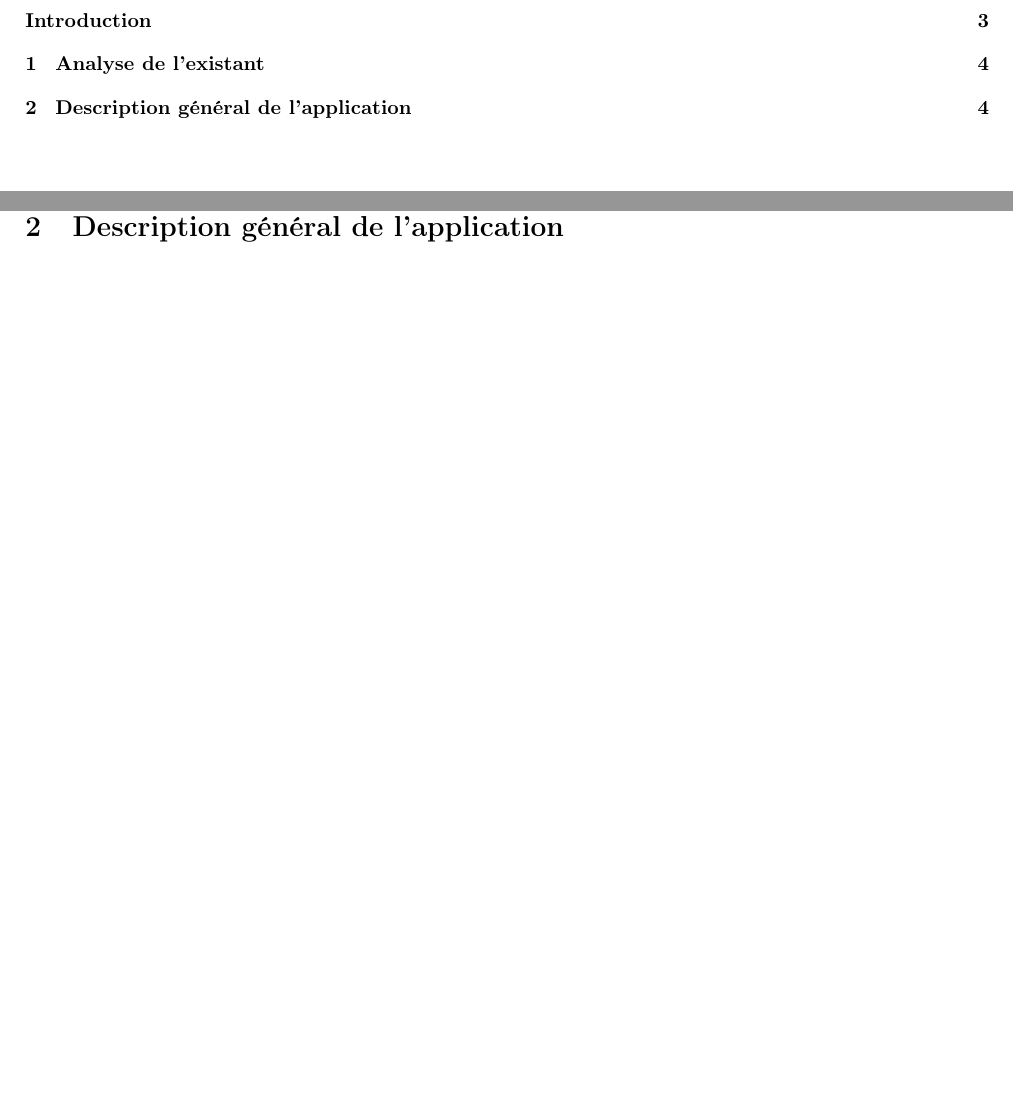
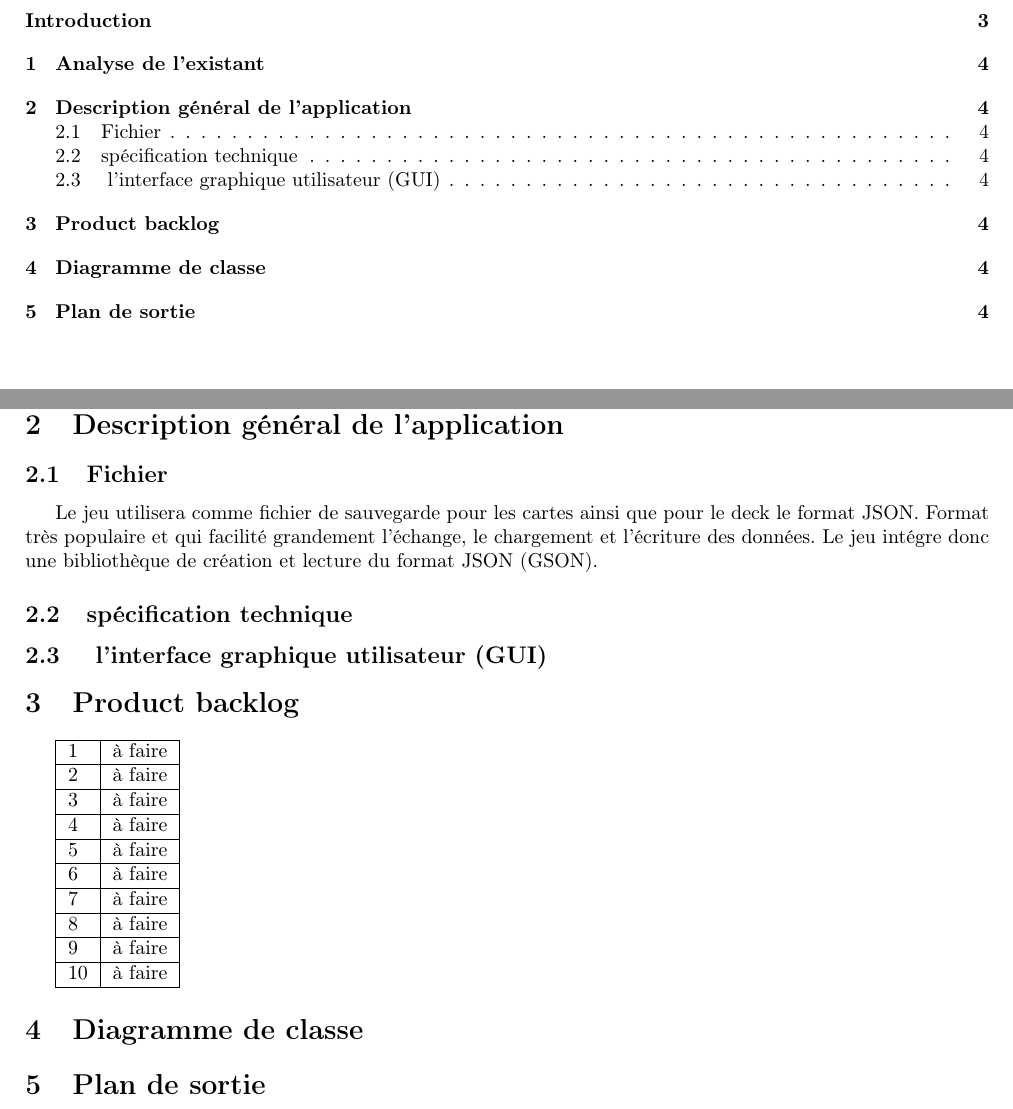
Before and after one commit to GiorgioCaculli/B2_TTMC_Doc, a LaTeX document (doc.tex, which reads backlog.tex, description.tex): two parts of pages 2 and 4 of 5, joined at a grey line, cut so that both start at the same text, the shorter picture padded with empty space. Compiled offline with pdfLaTeX.

Commit message:
Ajout de tous les fichiers .tex pour le document, ainsi que l 'inclusion de ceux-ci.

```diff
--- /dev/null
+++ b/backlog.tex
@@ -0,0 +1,13 @@
+\begin{tabular}{| l | c |}
+	\hline
+	1 & à faire \\ \hline
+	2 & à faire \\ \hline
+	3 & à faire \\ \hline
+	4 & à faire \\ \hline
+	5 & à faire \\ \hline
+	6 & à faire \\ \hline
+	7 & à faire \\ \hline
+	8 & à faire \\ \hline
+	9 & à faire \\ \hline
+	10 & à faire \\ \hline
+\end{tabular}
--- a/description.tex
+++ b/description.tex
@@ -0,0 +1,7 @@
+\subsection{Fichier}
+Le jeu utilisera comme fichier de sauvegarde pour les cartes ainsi que pour le deck le format JSON. Format très populaire et qui facilité grandement l'échange, le chargement et l'écriture des données. Le jeu intégre donc une bibliothèque
+de création et lecture du format JSON (GSON).
+
+\subsection{spécification technique}
+
+\subsection{ l'interface graphique utilisateur (GUI)}
--- a/doc.tex
+++ b/doc.tex
@@ -72,6 +72,15 @@
 \section{Description général de l'application}
 \input{description}
 
+\section{Product backlog}
+\input{backlog}
+
+\section{Diagramme de classe}
+\input{diagramme}
+
+\section{Plan de sortie}
+\input{plan}
+
 \newpage
 \printglossary
 
```
Also changed, not shown: diagramme.tex (added), doc.pdf, plan.tex (added).
